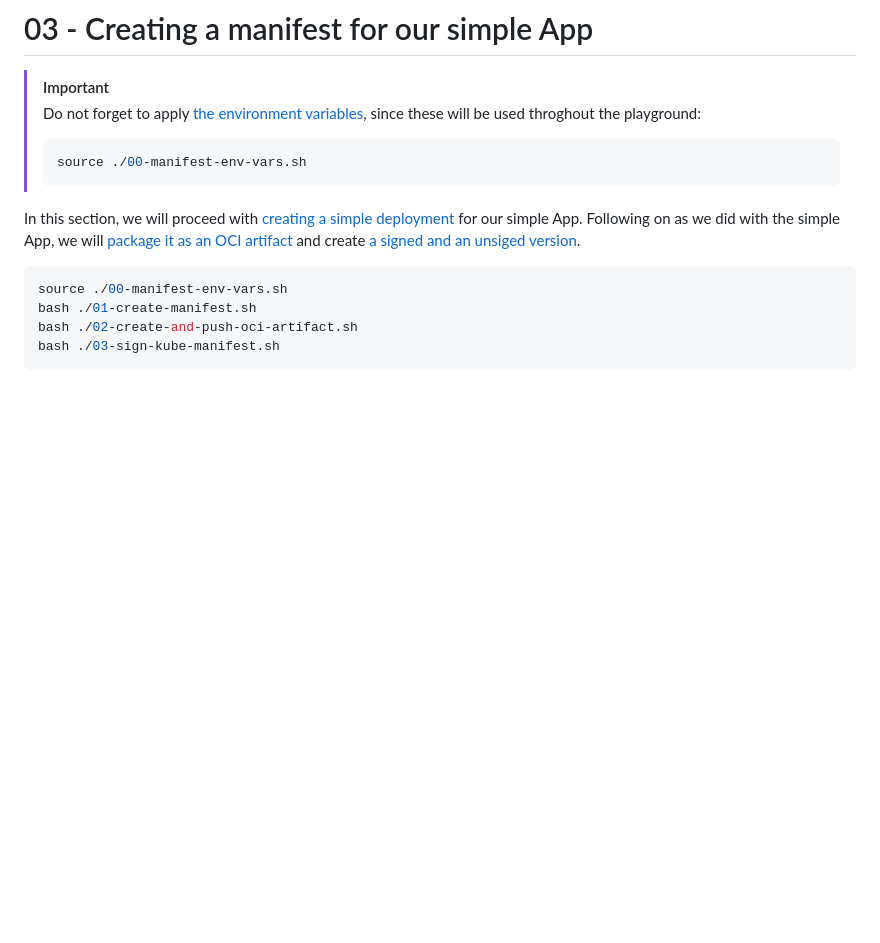
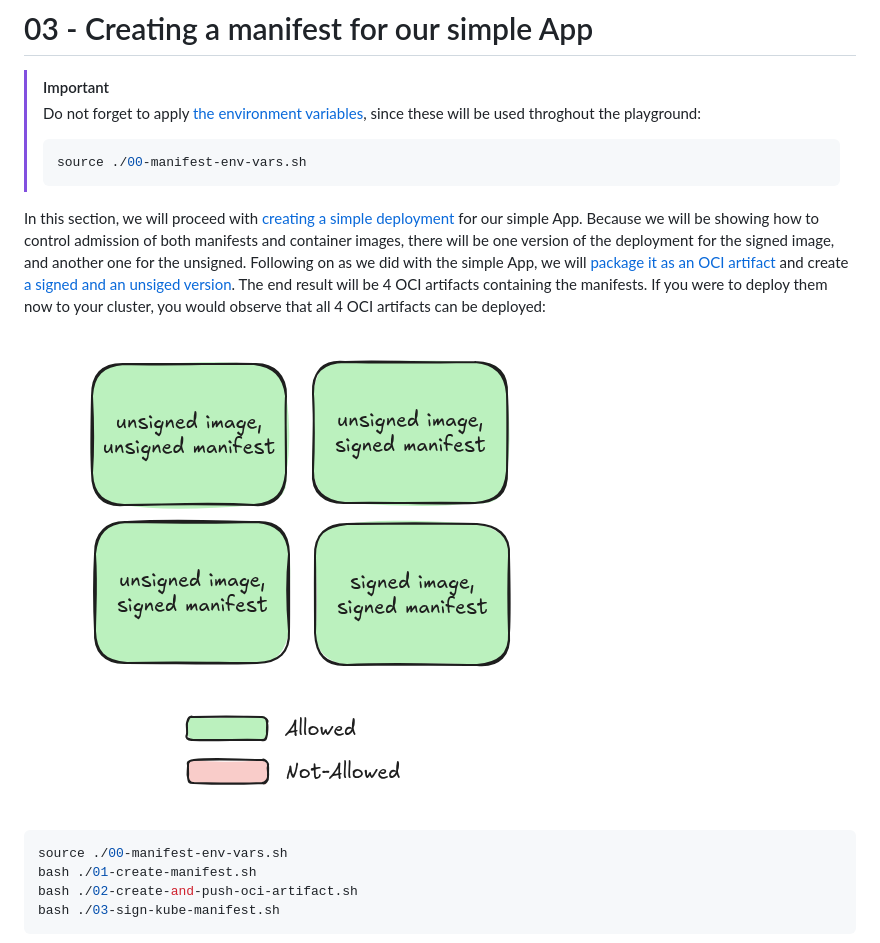
Before and after one commit to controlplaneio/path-to-gitless-gitops-demo, a Markdown page: 03-manifest/README.md, the part around the change. Drawn GitHub-style; pictures changed too: 03-manifest/allowed-artifacts.png (added); blank space fills up the shorter version.

Commit message:
feat: Modify section 3 to output 4 OCI artifacts

````diff
--- a/03-manifest/README.md
+++ b/03-manifest/README.md
@@ -8,7 +8,9 @@
 > source ./00-manifest-env-vars.sh
 > ```
 
-In this section, we will proceed with [creating a simple deployment](./01-create-manifest.sh) for our simple App. Following on as we did with the simple App, we will [package it as an OCI artifact](./02-create-and-push-oci-artifact.sh) and create [a signed and an unsiged version](./03-sign-kube-manifest.sh).
+In this section, we will proceed with [creating a simple deployment](./01-create-manifest.sh) for our simple App. Because we will be showing how to control admission of both manifests and container images, there will be one version of the deployment for the signed image, and another one for the unsigned. Following on as we did with the simple App, we will [package it as an OCI artifact](./02-create-and-push-oci-artifact.sh) and create [a signed and an unsiged version](./03-sign-kube-manifest.sh). The end result will be 4 OCI artifacts containing the manifests. If you were to deploy them now to your cluster, you would observe that all 4 OCI artifacts can be deployed:
+
+![allowed artifacts](./allowed-artifacts.png)
 
 ```sh
 source ./00-manifest-env-vars.sh
````
Also changed, not shown: 3 other files.
